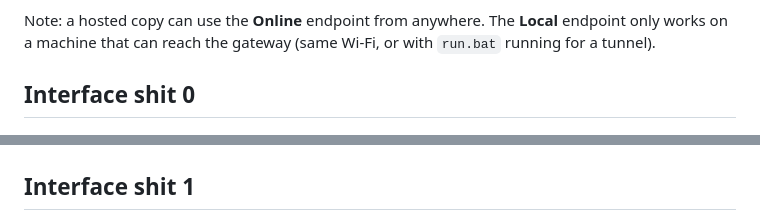
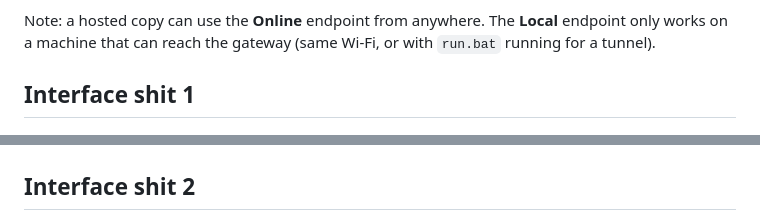
Before and after one commit to forcapstone1111/smstest, a Markdown page: README.md, 2 parts joined by grey strips. Drawn GitHub-style.

```diff
--- a/README.md
+++ b/README.md
@@ -83,8 +83,8 @@ endpoint only works on a machine that can reach the gateway (same Wi-Fi, or with
 `run.bat` running for a tunnel).
 
 
-## Interface shit 0
+## Interface shit 1
 ![image alt](screenshots/image1.png)
 
-## Interface shit 1
+## Interface shit 2
 ![image alt](screenshots/image2.png)
```
